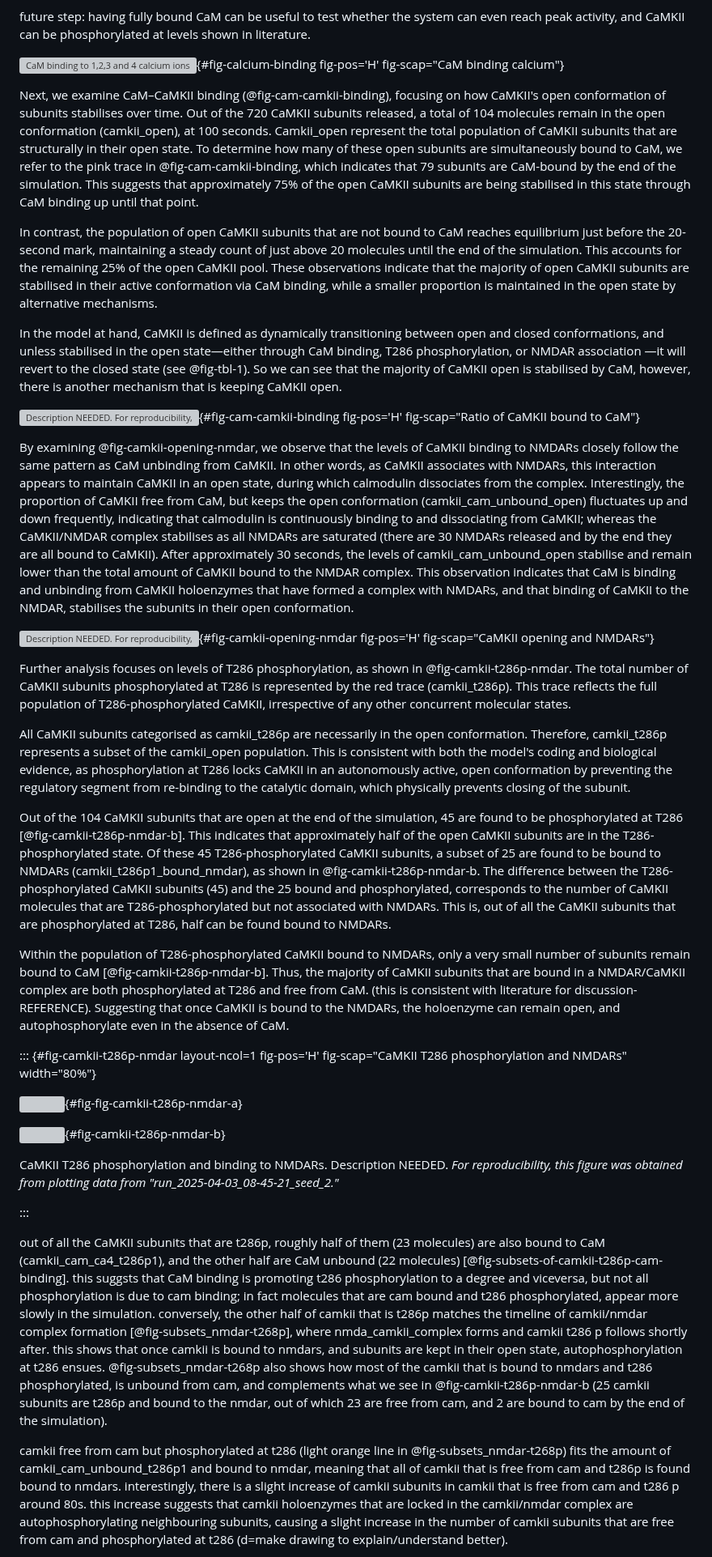
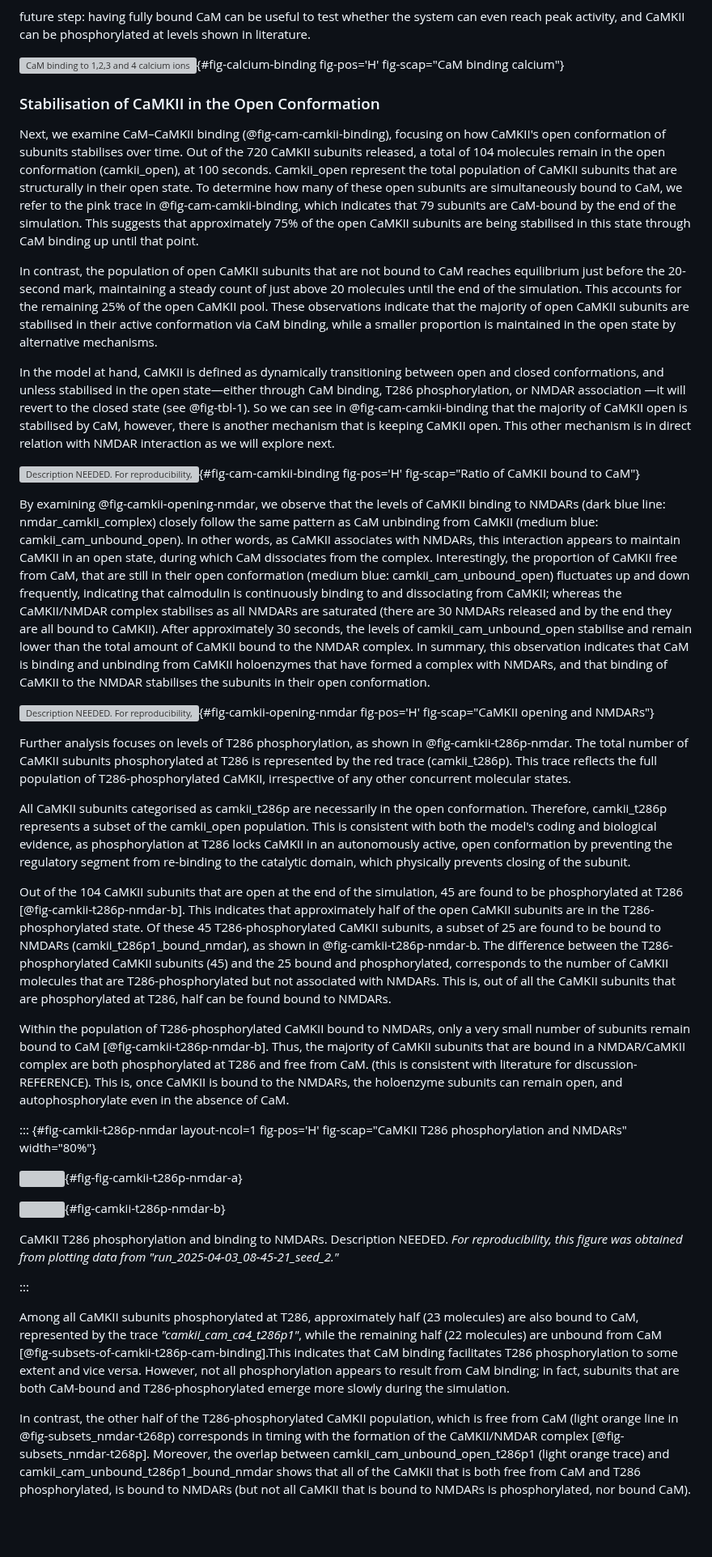
Before and after one commit to Susana465/camkii_thesis, a Markdown page: 40-results.md, the part around one of its changes. Shown at 81% size. Rendered like a GitHub page; blank space fills up the shorter version; grey boxes are pictures that could not be loaded.

```diff
--- a/40-results.md
+++ b/40-results.md
@@ -19,25 +20,26 @@ future step: having fully bound CaM can be useful to test whether the system can
 
 ![CaM binding to 1,2,3 and 4 calcium ions (calcium not shown) and formation of CaMKII-CaM complex (CaMKII_CaM_Ca4). _For reproducibility, this figure was obtained from plotting "run_2025-04-03_08-45-21_seed_2."_](40-results-figures\WT\calcium-binding.png){#fig-calcium-binding fig-pos='H' fig-scap="CaM binding calcium"}
 
+### Stabilisation of CaMKII in the Open Conformation
 Next, we examine CaM–CaMKII binding (@fig-cam-camkii-binding), focusing on how CaMKII's open conformation of subunits stabilises over time. Out of the 720 CaMKII subunits released, a total of 104 molecules remain in the open conformation (camkii_open), at 100 seconds. Camkii_open represent the total population of CaMKII subunits that are structurally in their open state. To determine how many of these open subunits are simultaneously bound to CaM, we refer to the pink trace in @fig-cam-camkii-binding, which indicates that 79 subunits are CaM-bound by the end of the simulation. This suggests that approximately 75% of the open CaMKII subunits are being stabilised in this state through CaM binding up until that point.
 
 In contrast, the population of open CaMKII subunits that are not bound to CaM reaches equilibrium just before the 20-second mark, maintaining a steady count of just above 20 molecules until the end of the simulation. This accounts for the remaining 25% of the open CaMKII pool. These observations indicate that the majority of open CaMKII subunits are stabilised in their active conformation via CaM binding, while a smaller proportion is maintained in the open state by alternative mechanisms.
 
-In the model at hand, CaMKII is defined as dynamically transitioning between open and closed conformations, and unless stabilised in the open state—either through CaM binding, T286 phosphorylation, or NMDAR association —it will revert to the closed state (see @fig-tbl-1). So we can see that the majority of CaMKII open is stabilised by CaM, however, there is another mechanism that is keeping CaMKII open.
+In the model at hand, CaMKII is defined as dynamically transitioning between open and closed conformations, and unless stabilised in the open state—either through CaM binding, T286 phosphorylation, or NMDAR association —it will revert to the closed state (see @fig-tbl-1). So we can see in @fig-cam-camkii-binding that the majority of CaMKII open is stabilised by CaM, however, there is another mechanism that is keeping CaMKII open. This other mechanism is in direct relation with NMDAR interaction as we will explore next.
 
 ![Description NEEDED. _For reproducibility, this figure was obtained from plotting data from "run_2025-04-03_08-45-21_seed_2."_](40-results-figures\WT\cam-camkii-binding.png){#fig-cam-camkii-binding fig-pos='H' fig-scap="Ratio of CaMKII bound to CaM"}
 
-By examining @fig-camkii-opening-nmdar, we observe that the levels of CaMKII binding to NMDARs closely follow the same pattern as CaM unbinding from CaMKII. In other words, as CaMKII associates with NMDARs, this interaction appears to maintain CaMKII in an open state, during which calmodulin dissociates from the complex. Interestingly, the proportion of CaMKII free from CaM, but keeps the open conformation (camkii_cam_unbound_open) fluctuates up and down frequently, indicating that calmodulin is continuously binding to and dissociating from CaMKII; whereas the CaMKII/NMDAR complex stabilises as all NMDARs are saturated (there are 30 NMDARs released and by the end they are all bound to CaMKII). After approximately 30 seconds, the levels of camkii_cam_unbound_open stabilise and remain lower than the total amount of CaMKII bound to the NMDAR complex. This observation indicates that CaM is binding and unbinding from CaMKII holoenzymes that have formed a complex with NMDARs, and that binding of CaMKII to the NMDAR, stabilises the subunits in their open conformation.
+By examining @fig-camkii-opening-nmdar, we observe that the levels of CaMKII binding to NMDARs (dark blue line: nmdar_camkii_complex) closely follow the same pattern as CaM unbinding from CaMKII (medium blue: camkii_cam_unbound_open). In other words, as CaMKII associates with NMDARs, this interaction appears to maintain CaMKII in an open state, during which CaM dissociates from the complex. Interestingly, the proportion of CaMKII free from CaM, that are still in their open conformation (medium blue: camkii_cam_unbound_open) fluctuates up and down frequently, indicating that calmodulin is continuously binding to and dissociating from CaMKII; whereas the CaMKII/NMDAR complex stabilises as all NMDARs are saturated (there are 30 NMDARs released and by the end they are all bound to CaMKII). After approximately 30 seconds, the levels of camkii_cam_unbound_open stabilise and remain lower than the total amount of CaMKII bound to the NMDAR complex. In summary, this observation indicates that CaM is binding and unbinding from CaMKII holoenzymes that have formed a complex with NMDARs, and that binding of CaMKII to the NMDAR stabilises the subunits in their open conformation.
 
 ![Description NEEDED. _For reproducibility, this figure was obtained from plotting data from "run_2025-04-03_08-45-21_seed_2."_](40-results-figures\WT\camkii-open-nmdar.png){#fig-camkii-opening-nmdar fig-pos='H' fig-scap="CaMKII opening and NMDARs"}
 
-Further analysis focuses on levels of T286 phosphorylation, as shown in @fig-camkii-t286p-nmdar. The total number of CaMKII subunits phosphorylated at T286 is represented by the red trace (camkii_t286p).  This trace reflects the full population of T286-phosphorylated CaMKII, irrespective of any other concurrent molecular states.
+Further analysis focuses on levels of T286 phosphorylation, as shown in @fig-camkii-t286p-nmdar. The total number of CaMKII subunits phosphorylated at T286 is represented by the red trace (camkii_t286p). This trace reflects the full population of T286-phosphorylated CaMKII, irrespective of any other concurrent molecular states.
 
 All CaMKII subunits categorised as camkii_t286p are necessarily in the open conformation. Therefore, camkii_t286p represents a subset of the camkii_open population. This is consistent with both the model's coding and biological evidence, as phosphorylation at T286 locks CaMKII in an autonomously active, open conformation by preventing the regulatory segment from re-binding to the catalytic domain, which physically prevents closing of the subunit.
 
 Out of the 104 CaMKII subunits that are open at the end of the simulation, 45 are found to be phosphorylated at T286 [@fig-camkii-t286p-nmdar-b]. This indicates that approximately half of the open CaMKII subunits are in the T286-phosphorylated state. Of these 45 T286-phosphorylated CaMKII subunits, a subset of 25 are found to be bound to NMDARs (camkii_t286p1_bound_nmdar), as shown in @fig-camkii-t286p-nmdar-b. The difference between the T286-phosphorylated CaMKII subunits (45) and the 25 bound and phosphorylated, corresponds to the number of CaMKII molecules that are T286-phosphorylated but not associated with NMDARs. This is, out of all the CaMKII subunits that are phosphorylated at T286, half can be found bound to NMDARs.
 
-Within the population of T286-phosphorylated CaMKII bound to NMDARs, only a very small number of subunits remain bound to CaM [@fig-camkii-t286p-nmdar-b]. Thus, the majority of CaMKII subunits that are bound in a NMDAR/CaMKII complex are both phosphorylated at T286 and free from CaM. (this is consistent with literature for discussion-REFERENCE). Suggesting that once CaMKII is bound to the NMDARs, the holoenzyme can remain open, and autophosphorylate even in the absence of CaM.
+Within the population of T286-phosphorylated CaMKII bound to NMDARs, only a very small number of subunits remain bound to CaM [@fig-camkii-t286p-nmdar-b]. Thus, the majority of CaMKII subunits that are bound in a NMDAR/CaMKII complex are both phosphorylated at T286 and free from CaM. (this is consistent with literature for discussion-REFERENCE). This is, once CaMKII is bound to the NMDARs, the holoenzyme subunits can remain open, and autophosphorylate even in the absence of CaM.
 
 ::: {#fig-camkii-t286p-nmdar layout-ncol=1 fig-pos='H' fig-scap="CaMKII T286 phosphorylation and NMDARs" width="80%"}
 
@@ -49,7 +51,7 @@ CaMKII T286 phosphorylation and binding to NMDARs. Description NEEDED. _For repr
 
 :::
 
-out of all the CaMKII subunits that are t286p, roughly half of them (23 molecules) are also bound to CaM (camkii_cam_ca4_t286p1), and the other half are CaM unbound (22 molecules) [@fig-subsets-of-camkii-t286p-cam-binding]. this suggsts that CaM binding is promoting t286 phosphorylation to a degree and viceversa, but not all phosphorylation is due to cam binding; in fact molecules that are cam bound and t286 phosphorylated, appear more slowly in the simulation. conversely, the other half of camkii that is t286p matches the timeline of camkii/nmdar complex formation [@fig-subsets_nmdar-t268p], where nmda_camkii_complex forms and camkii t286 p follows shortly after. this shows that once camkii is bound to nmdars, and subunits are kept in their open state, autophosphorylation at t286 ensues. @fig-subsets_nmdar-t268p also shows how most of the camkii that is bound to nmdars and t286 phosphorylated, is unbound from cam, and complements what we see in @fig-camkii-t286p-nmdar-b (25 camkii subunits are t286p and bound to the nmdar, out of which 23 are free from cam, and 2 are bound to cam by the end of the simulation).
+Among all CaMKII subunits phosphorylated at T286, approximately half (23 molecules) are also bound to CaM, represented by the trace _"camkii_cam_ca4_t286p1"_, while the remaining half (22 molecules) are unbound from CaM [@fig-subsets-of-camkii-t286p-cam-binding].This indicates that CaM binding facilitates T286 phosphorylation to some extent and vice versa. However, not all phosphorylation appears to result from CaM binding; in fact, subunits that are both CaM-bound and T286-phosphorylated emerge more slowly during the simulation.
 
-camkii free from cam but phosphorylated at t286 (light orange line in @fig-subsets_nmdar-t268p) fits the amount of camkii_cam_unbound_t286p1 and bound to nmdar, meaning that all of camkii that is free from cam and t286p is found bound to nmdars. interestingly, there is a slight increase of camkii subunits in camkii that is free from cam and t286 p around 80s. this increase suggests that camkii holoenzymes that are locked in the camkii/nmdar complex are autophosphorylating neighbouring subunits, causing a slight increase in the number of camkii subunits that are free from cam and phosphorylated at t286 (d=make drawing to explain/understand better).
+In contrast, the other half of the T286-phosphorylated CaMKII population, which is free from CaM (light orange line in @fig-subsets_nmdar-t268p) corresponds in timing with the formation of the CaMKII/NMDAR complex [@fig-subsets_nmdar-t268p]. Moreover, the overlap between camkii_cam_unbound_open_t286p1 (light orange trace) and camkii_cam_unbound_t286p1_bound_nmdar shows that all of the CaMKII that is both free from CaM and T286 phosphorylated, is bound to NMDARs (but not all CaMKII that is bound to NMDARs is phosphorylated, nor bound CaM).
 
```
Also changed, not shown: other parts of 40-results.md (+7 -3 lines).
